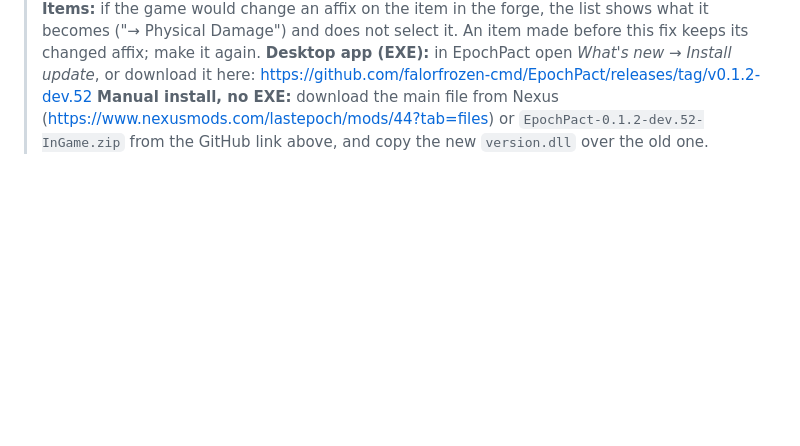
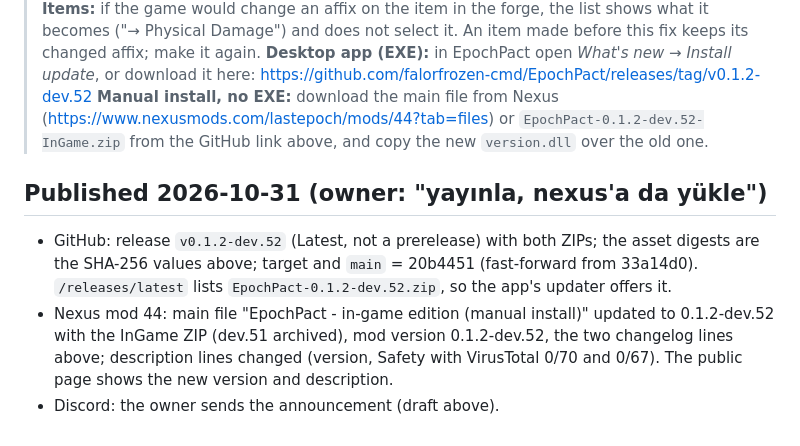
Before and after one commit to falorfrozen-cmd/EpochPact, a Markdown page: docs/nexus/dev52-release.md, the part around the change. GitHub-like rendering; blank space fills up the shorter version.

Commit message:
0.1.2-dev.52 published on GitHub and Nexus
Co-Authored-By: Claude Opus 5.5 <noreply@anthropic.com>

```diff
--- a/docs/nexus/dev52-release.md
+++ b/docs/nexus/dev52-release.md
@@ -65,3 +65,13 @@ Questions and reports: [Discord](https://discord.gg/q6aexZZSAf).
 > **Desktop app (EXE):** in EpochPact open *What's new → Install update*, or download it here:
 > https://github.com/falorfrozen-cmd/EpochPact/releases/tag/v0.1.2-dev.52
 > **Manual install, no EXE:** download the main file from Nexus (https://www.nexusmods.com/lastepoch/mods/44?tab=files) or `EpochPact-0.1.2-dev.52-InGame.zip` from the GitHub link above, and copy the new `version.dll` over the old one.
+
+## Published 2026-10-31 (owner: "yayınla, nexus'a da yükle")
+
+- GitHub: release `v0.1.2-dev.52` (Latest, not a prerelease) with both ZIPs; the asset digests are the SHA-256 values
+  above; target and `main` = 20b4451 (fast-forward from 33a14d0). `/releases/latest` lists
+  `EpochPact-0.1.2-dev.52.zip`, so the app's updater offers it.
+- Nexus mod 44: main file "EpochPact - in-game edition (manual install)" updated to 0.1.2-dev.52 with the InGame ZIP
+  (dev.51 archived), mod version 0.1.2-dev.52, the two changelog lines above; description lines changed (version,
+  Safety with VirusTotal 0/70 and 0/67). The public page shows the new version and description.
+- Discord: the owner sends the announcement (draft above).
```
